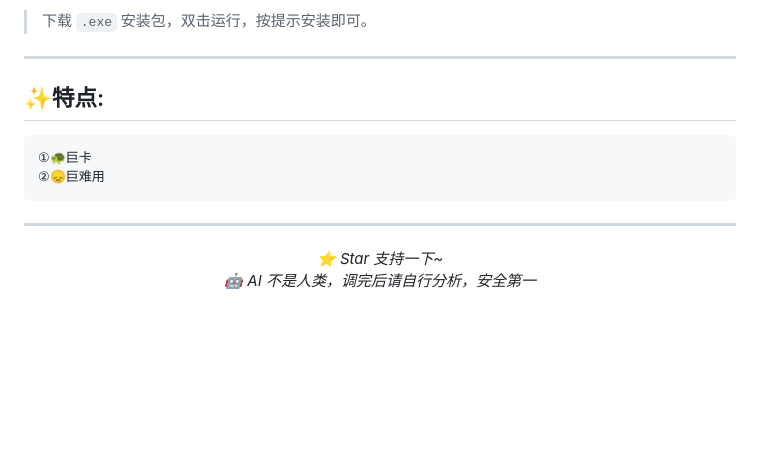
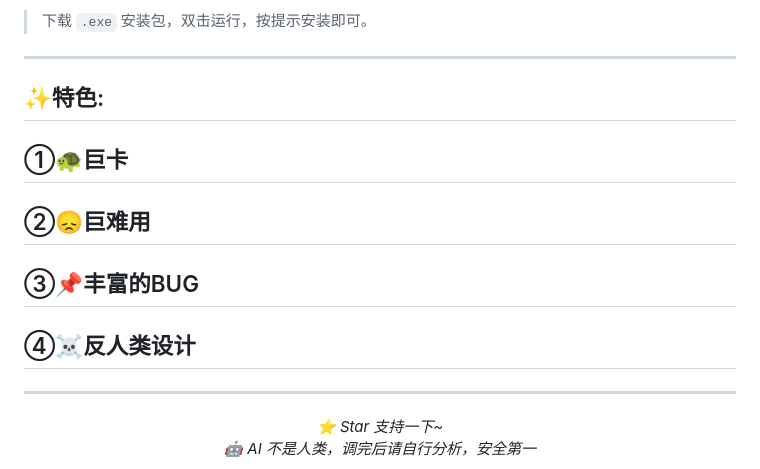
Before and after one commit to orange508/BetaflightAssistant, a Markdown page: README.md, the part around the change. GitHub-like rendering; blank space fills up the shorter version.

Commit message:
更新 README.md

```diff
--- a/README.md
+++ b/README.md
@@ -132,9 +132,11 @@ AI 会：
 
 ---
 
-## ✨特点:
-    ①🐢巨卡
-    ②😞巨难用
+## ✨特色:
+## ①🐢巨卡
+## ②😞巨难用
+## ③📌丰富的BUG
+## ④☠️反人类设计
 
 ---
 
```
